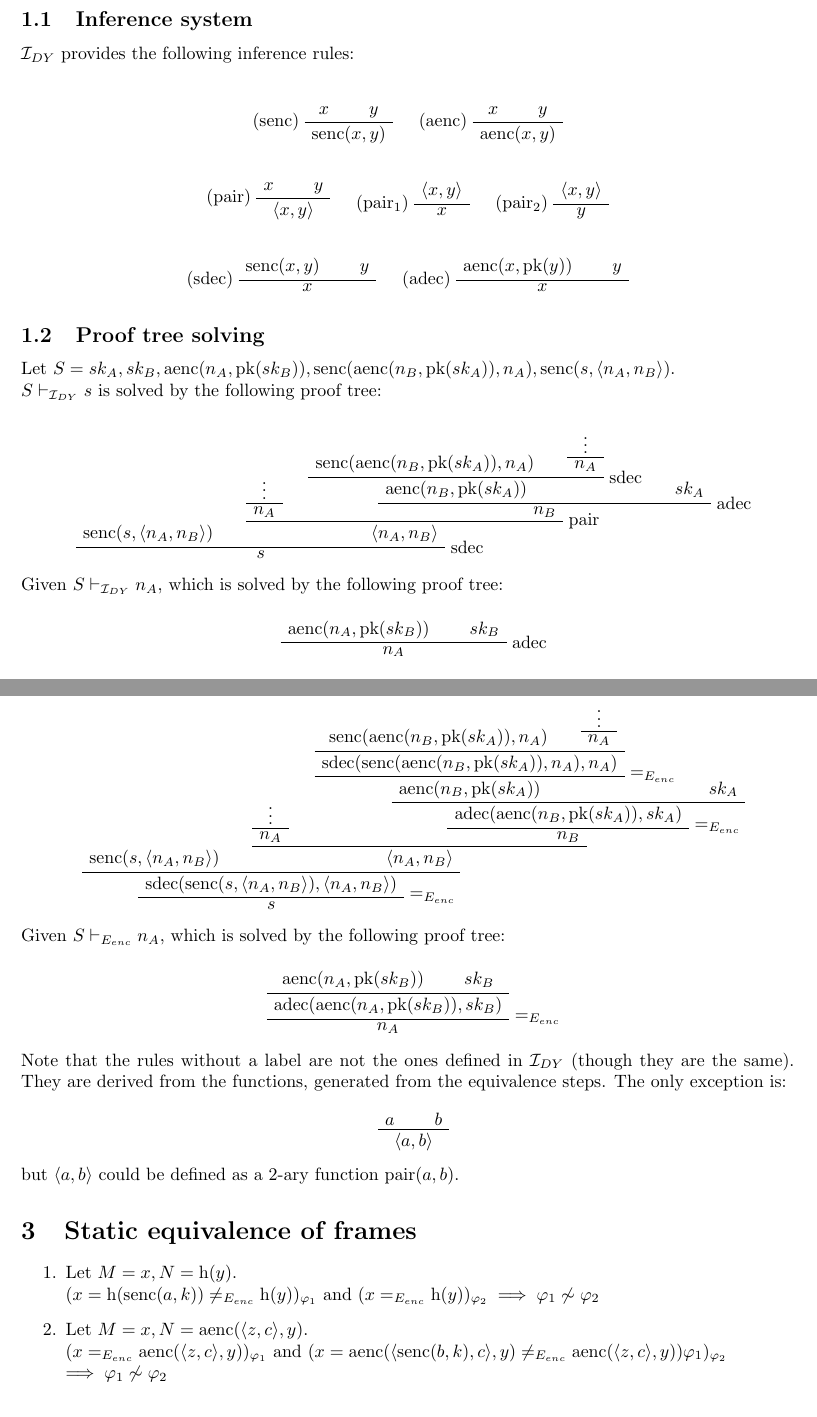
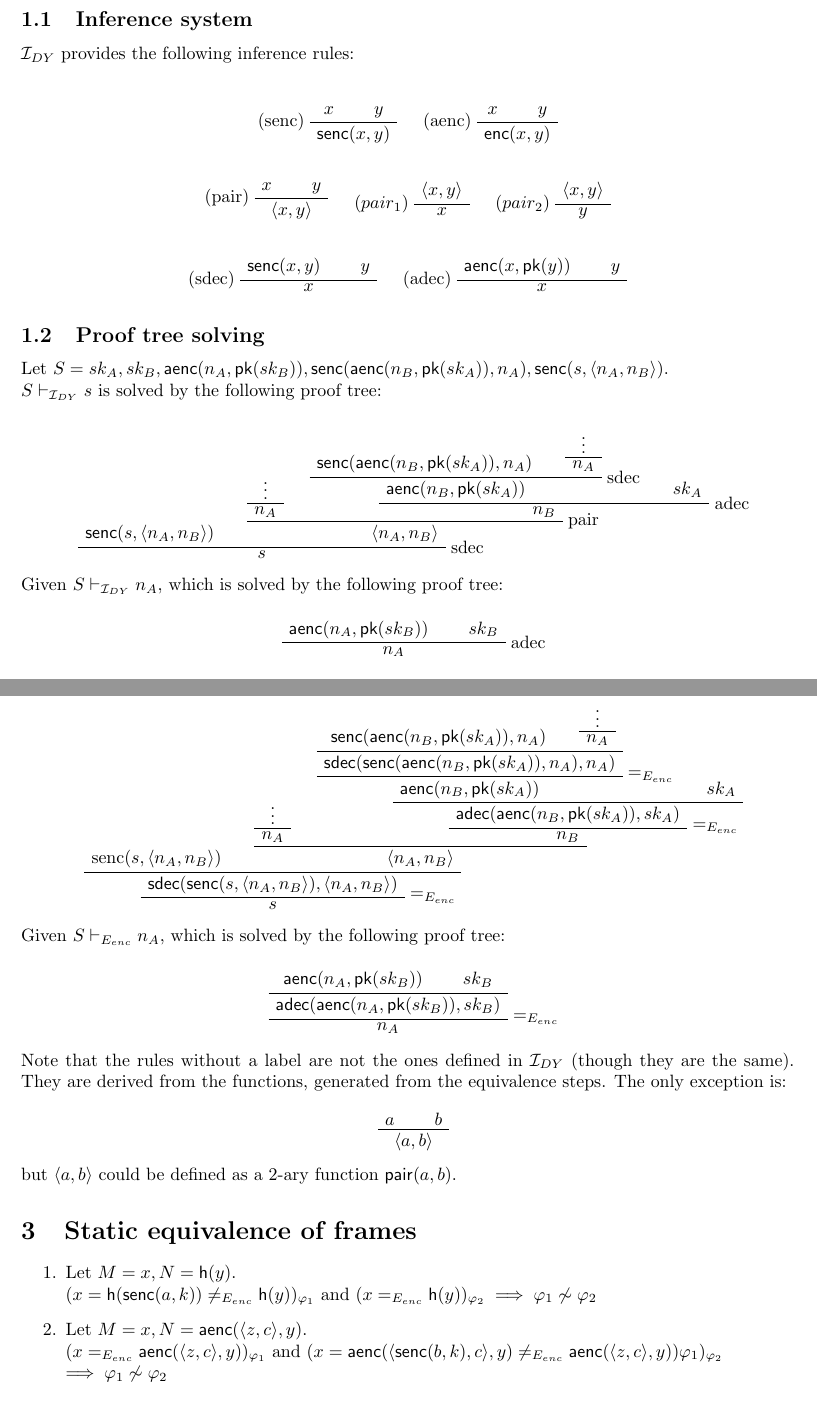
Before and after one commit to albertolazari/aasp-exercises, a LaTeX document (report.tex, which reads ex-1.tex, ex-2.tex, ex-3.tex): two parts of pages 1 and 2 of 2, joined at a grey line, cut so that both start at the same text. Compiled offline with pdfLaTeX.

Commit message:
Math sans serif

```diff
--- a/ex-1.tex
+++ b/ex-1.tex
@@ -4,11 +4,11 @@
     \begin{prooftree}
         \AxiomC{$x$} \AxiomC{$y$}
         \LeftLabel{(senc)}
-        \BinaryInfC{senc($x, y$)}
+        \BinaryInfC{$\mathsf{senc}(x, y)$}
 
         \AxiomC{$x$} \AxiomC{$y$}
         \LeftLabel{(aenc)}
-        \BinaryInfC{aenc($x, y$)}
+        \BinaryInfC{$\mathsf{enc}(x, y)$}
 
         \noLine
         \BinaryInfC{}
@@ -48,21 +48,21 @@
     Let $S =
         sk_A,
         sk_B,
-        \mathrm{aenc}(n_A, \mathrm{pk}(sk_B)),
-        \mathrm{senc}(\mathrm{aenc}(n_B, \mathrm{pk}(sk_A)), n_A),
-        \mathrm{senc}(s, \langle n_A, n_B \rangle)
+        \mathsf{aenc}(n_A, \mathsf{pk}(sk_B)),
+        \mathsf{senc}(\mathsf{aenc}(n_B, \mathsf{pk}(sk_A)), n_A),
+        \mathsf{senc}(s, \langle n_A, n_B \rangle)
     $. \\
     $S \vdash_{\mathcal{I}_{DY}} s$ is solved by the following proof tree:
 
     \begin{prooftree}
-        \AxiomC{senc($s, \langle n_A, n_B \rangle$)}
+        \AxiomC{$\mathsf{senc}(s, \langle n_A, n_B \rangle)$}
                 \AxiomC{\vdots}
             \UnaryInfC{$n_A$}
-                    \AxiomC{senc($\mathrm{aenc}(n_B, \mathrm{pk}(sk_A)), n_A$)}
+                    \AxiomC{$\mathsf{senc}(\mathsf{aenc}(n_B, \mathsf{pk}(sk_A)), n_A)$}
                         \AxiomC{\vdots}
                     \UnaryInfC{$n_A$}
                     \RightLabel{sdec}
-                \BinaryInfC{aenc($n_B, \mathrm{pk}(sk_A)$)}
+                \BinaryInfC{$\mathsf{aenc}(n_B, \mathsf{pk}(sk_A))$}
                 \AxiomC{$sk_A$}
                 \RightLabel{adec}
             \BinaryInfC{$n_B$}
@@ -76,7 +76,7 @@
     Given $S \vdash_{\mathcal{I}_{DY}} n_A$, which is solved by the following proof tree:
 
     \begin{prooftree}
-        \AxiomC{aenc($n_A, \mathrm{pk}(sk_B)$)} \AxiomC{$sk_B$}
+        \AxiomC{$\mathsf{aenc}(n_A, \mathsf{pk}(sk_B))$} \AxiomC{$sk_B$}
         \RightLabel{adec}
         \BinaryInfC{$n_A$}
     \end{prooftree}
--- a/ex-2.tex
+++ b/ex-2.tex
@@ -4,18 +4,18 @@ $S \vdash_{E_{enc}} s$ is solved by the following tree:
         \AxiomC{senc($s, \langle n_A, n_B \rangle$)}
                 \AxiomC{\vdots}
             \UnaryInfC{$n_A$}
-                    \AxiomC{senc($\mathrm{aenc}(n_B, \mathrm{pk}(sk_A)), n_A$)}
+                    \AxiomC{$\mathsf{senc}(\mathsf{aenc}(n_B, \mathsf{pk}(sk_A)), n_A)$}
                         \AxiomC{\vdots}
                     \UnaryInfC{$n_A$}
-                \BinaryInfC{sdec($\mathrm{senc}(\mathrm{aenc}(n_B, \mathrm{pk}(sk_A)), n_A), n_A$)}
+                \BinaryInfC{$\mathsf{sdec}(\mathsf{senc}(\mathsf{aenc}(n_B, \mathsf{pk}(sk_A)), n_A), n_A)$}
                 \RightLabel{$=_{E_{enc}}$}
-                \UnaryInfC{aenc($n_B, \mathrm{pk}(sk_A)$)}
+                \UnaryInfC{$\mathsf{aenc}(n_B, \mathsf{pk}(sk_A))$}
                 \AxiomC{$sk_A$}
-            \BinaryInfC{adec($\mathrm{aenc}(n_B, \mathrm{pk}(sk_A)), sk_A$)}
+            \BinaryInfC{$\mathsf{adec}(\mathsf{aenc}(n_B, \mathsf{pk}(sk_A)), sk_A)$}
             \RightLabel{$=_{E_{enc}}$}
             \UnaryInfC{$n_B$}
         \BinaryInfC{$\langle n_A, n_B \rangle$}
-    \BinaryInfC{sdec($\mathrm{senc}(s, \langle n_A, n_B \rangle), \langle n_A, n_B \rangle$)}
+    \BinaryInfC{$\mathsf{sdec}(\mathsf{senc}(s, \langle n_A, n_B \rangle), \langle n_A, n_B \rangle)$}
     \RightLabel{$=_{E_{enc}}$}
     \UnaryInfC{$s$}
 \end{prooftree}
@@ -24,8 +24,8 @@ $S \vdash_{E_{enc}} s$ is solved by the following tree:
 Given $S \vdash_{E_{enc}} n_A$, which is solved by the following proof tree:
 
 \begin{prooftree}
-    \AxiomC{aenc($n_A, \mathrm{pk}(sk_B)$)} \AxiomC{$sk_B$}
-    \BinaryInfC{adec($\mathrm{aenc}(n_A, \mathrm{pk}(sk_B)), sk_B$)}
+    \AxiomC{$\mathsf{aenc}(n_A, \mathsf{pk}(sk_B))$} \AxiomC{$sk_B$}
+    \BinaryInfC{$\mathsf{adec}(\mathsf{aenc}(n_A, \mathsf{pk}(sk_B)), sk_B)$}
     \RightLabel{$=_{E_{enc}}$}
     \UnaryInfC{$n_A$}
 \end{prooftree}
--- a/ex-3.tex
+++ b/ex-3.tex
@@ -1,12 +1,12 @@
 \begin{enumerate}
-    \item Let $M = x, N = \mathrm{h}(y)$. \\
-        $(x = \mathrm{h}(\mathrm{senc}(a, k)) \neq_{E_{enc}} \mathrm{h}(y))_{\varphi_1}$
+    \item Let $M = x, N = \mathsf{h}(y)$. \\
+        $(x = \mathsf{h}(\mathsf{senc}(a, k)) \neq_{E_{enc}} \mathsf{h}(y))_{\varphi_1}$
         and
-        $(x =_{E_{enc}} \mathrm{h}(y))_{\varphi_2}
+        $(x =_{E_{enc}} \mathsf{h}(y))_{\varphi_2}
         \implies \varphi_1 \centernot\sim \varphi_2$
-    \item Let $M = x, N = \mathrm{aenc}(\langle z, c \rangle, y)$. \\
-        $(x =_{E_{enc}} \mathrm{aenc}(\langle z, c \rangle, y))_{\varphi_1}$
+    \item Let $M = x, N = \mathsf{aenc}(\langle z, c \rangle, y)$. \\
+        $(x =_{E_{enc}} \mathsf{aenc}(\langle z, c \rangle, y))_{\varphi_1}$
         and
-        $(x = \mathrm{aenc}(\langle \mathrm{senc}(b, k), c \rangle, y) \neq_{E_{enc}} \mathrm{aenc}(\langle z, c \rangle, y))\varphi_1)_{\varphi_2} \\
+        $(x = \mathsf{aenc}(\langle \mathsf{senc}(b, k), c \rangle, y) \neq_{E_{enc}} \mathsf{aenc}(\langle z, c \rangle, y))\varphi_1)_{\varphi_2} \\
         \implies \varphi_1 \centernot\sim \varphi_2$
 \end{enumerate}
```
Also changed, not shown: ex-1.tex (8 more changed lines), ex-2.tex (2 more changed lines).
